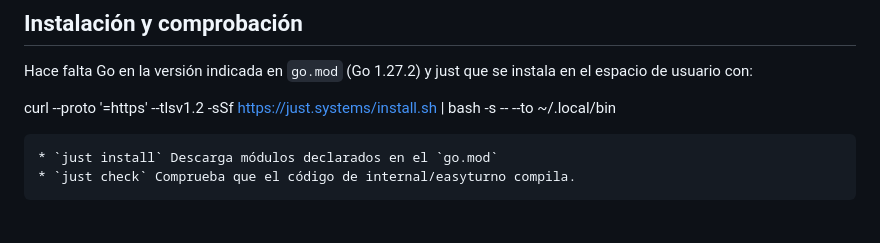
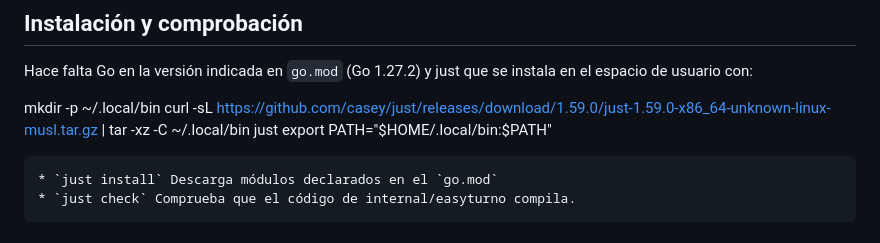
Before and after one commit to raulgs24/EasyTurno, a Markdown page: README.md, the part around the change. GitHub-like rendering.

Commit message:
refs #14 Arreglo del eleccion-gestores con las nuevas medidas y en el readme, arreglo de instalacion de goyek

```diff
--- a/README.md
+++ b/README.md
@@ -24,8 +24,9 @@ Hay que resolver un problema con una serie de restricciones, las cuales son
 
 Hace falta Go en la versión indicada en `go.mod` (Go 1.27.2) y just que se instala en el espacio de usuario con:
 
-curl --proto '=https' --tlsv1.2 -sSf https://just.systems/install.sh | bash -s -- --to ~/.local/bin
-
+mkdir -p ~/.local/bin
+curl -sL https://github.com/casey/just/releases/download/1.59.0/just-1.59.0-x86_64-unknown-linux-musl.tar.gz | tar -xz -C ~/.local/bin just
+export PATH="$HOME/.local/bin:$PATH"
 
     * `just install` Descarga módulos declarados en el `go.mod`
     * `just check` Comprueba que el código de internal/easyturno compila.
```
Also changed, not shown: docs/Objetivo-3/eleccion-gestores.md (+9 -14 lines), docs/img/Objetivo-3/goyek-instalacion.png.
